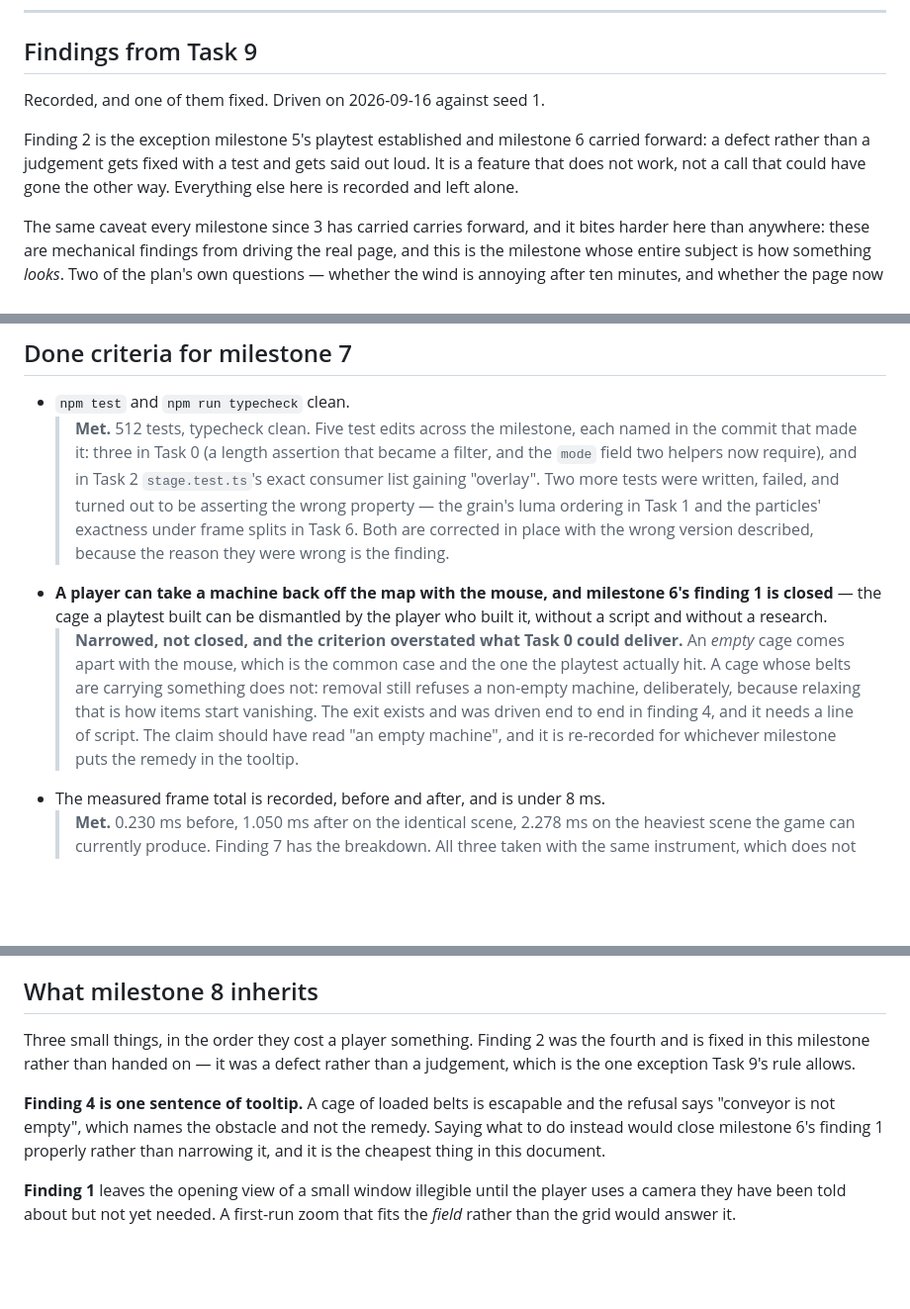
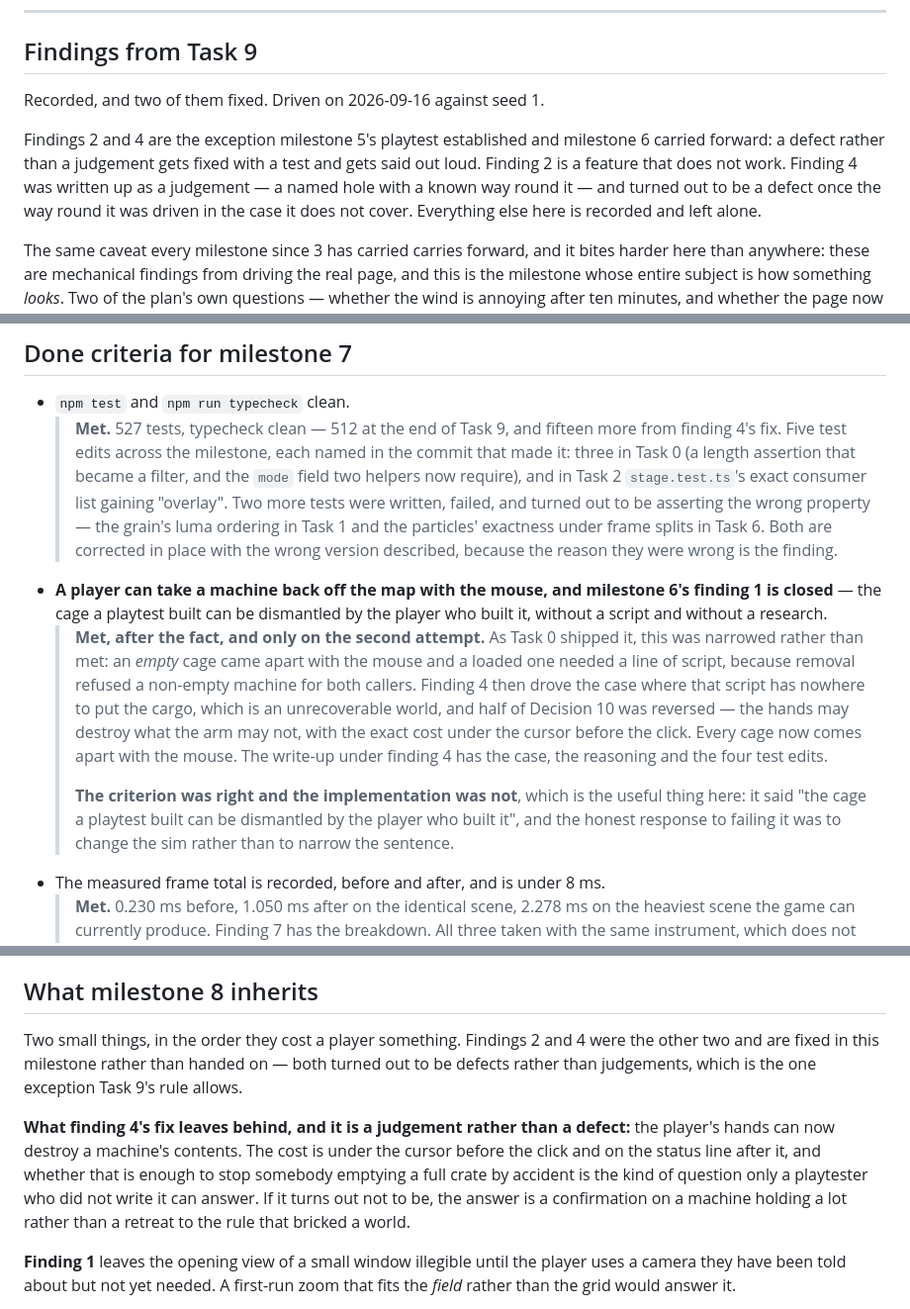
Before and after one commit to Bonjorno2/Automatoi, a Markdown page: docs/plans/2026-09-16-milestone-7-presentation.md, 3 parts joined by grey strips. Shown at 99% size. GitHub-like rendering; blank space fills up the shorter version.

```diff
--- a/docs/plans/2026-09-16-milestone-7-presentation.md
+++ b/docs/plans/2026-09-16-milestone-7-presentation.md
@@ -275,12 +275,14 @@ git commit -m "docs: milestone 7 playtest findings"
 
 ## Findings from Task 9
 
-Recorded, and one of them fixed. Driven on 2026-09-16 against seed 1.
+Recorded, and two of them fixed. Driven on 2026-09-16 against seed 1.
 
-Finding 2 is the exception milestone 5's playtest established and milestone 6
-carried forward: a defect rather than a judgement gets fixed with a test and
-gets said out loud. It is a feature that does not work, not a call that could
-have gone the other way. Everything else here is recorded and left alone.
+Findings 2 and 4 are the exception milestone 5's playtest established and
+milestone 6 carried forward: a defect rather than a judgement gets fixed with a
+test and gets said out loud. Finding 2 is a feature that does not work. Finding
+4 was written up as a judgement — a named hole with a known way round it — and
+turned out to be a defect once the way round it was driven in the case it does
+not cover. Everything else here is recorded and left alone.
 
 The same caveat every
 milestone since 3 has carried carries forward, and it bites harder here than
@@ -427,7 +500,8 @@ vignette together are the other 1.2 ms, and only at 65 belts.
 ## Done criteria for milestone 7
 
 - `npm test` and `npm run typecheck` clean.
-  > **Met.** 512 tests, typecheck clean. Five test edits across the milestone,
+  > **Met.** 527 tests, typecheck clean — 512 at the end of Task 9, and fifteen
+  > more from finding 4's fix. Five test edits across the milestone,
   > each named in the commit that made it: three in Task 0 (a length assertion
   > that became a filter, and the `mode` field two helpers now require), and in
   > Task 2 `stage.test.ts`'s exact consumer list gaining "overlay". Two more
@@ -436,14 +510,20 @@ vignette together are the other 1.2 ms, and only at 65 belts.
   > under frame splits in Task 6. Both are corrected in place with the wrong
   > version described, because the reason they were wrong is the finding.
 - **A player can take a machine back off the map with the mouse, and milestone 6's finding 1 is closed** — the cage a playtest built can be dismantled by the player who built it, without a script and without a research.
-  > **Narrowed, not closed, and the criterion overstated what Task 0 could
-  > deliver.** An *empty* cage comes apart with the mouse, which is the common
-  > case and the one the playtest actually hit. A cage whose belts are carrying
-  > something does not: removal still refuses a non-empty machine, deliberately,
-  > because relaxing that is how items start vanishing. The exit exists and was
-  > driven end to end in finding 4, and it needs a line of script. The claim
-  > should have read "an empty machine", and it is re-recorded for whichever
-  > milestone puts the remedy in the tooltip.
+  > **Met, after the fact, and only on the second attempt.** As Task 0 shipped
+  > it, this was narrowed rather than met: an *empty* cage came apart with the
+  > mouse and a loaded one needed a line of script, because removal refused a
+  > non-empty machine for both callers. Finding 4 then drove the case where that
+  > script has nowhere to put the cargo, which is an unrecoverable world, and
+  > half of Decision 10 was reversed — the hands may destroy what the arm may
+  > not, with the exact cost under the cursor before the click. Every cage now
+  > comes apart with the mouse. The write-up under finding 4 has the case, the
+  > reasoning and the four test edits.
+  >
+  > **The criterion was right and the implementation was not**, which is the
+  > useful thing here: it said "the cage a playtest built can be dismantled by
+  > the player who built it", and the honest response to failing it was to
+  > change the sim rather than to narrow the sentence.
 - The measured frame total is recorded, before and after, and is under 8 ms.
   > **Met.** 0.230 ms before, 1.050 ms after on the identical scene, 2.278 ms on
   > the heaviest scene the game can currently produce. Finding 7 has the
@@ -478,14 +558,18 @@ vignette together are the other 1.2 ms, and only at 65 belts.
 
 ## What milestone 8 inherits
 
-Three small things, in the order they cost a player something. Finding 2 was the
-fourth and is fixed in this milestone rather than handed on — it was a defect
-rather than a judgement, which is the one exception Task 9's rule allows.
+Two small things, in the order they cost a player something. Findings 2 and 4
+were the other two and are fixed in this milestone rather than handed on — both
+turned out to be defects rather than judgements, which is the one exception Task
+9's rule allows.
 
-**Finding 4 is one sentence of tooltip.** A cage of loaded belts is escapable and
-the refusal says "conveyor is not empty", which names the obstacle and not the
-remedy. Saying what to do instead would close milestone 6's finding 1 properly
-rather than narrowing it, and it is the cheapest thing in this document.
+**What finding 4's fix leaves behind, and it is a judgement rather than a
+defect:** the player's hands can now destroy a machine's contents. The cost is
+under the cursor before the click and on the status line after it, and whether
+that is enough to stop somebody emptying a full crate by accident is the kind of
+question only a playtester who did not write it can answer. If it turns out not
+to be, the answer is a confirmation on a machine holding a lot rather than a
+retreat to the rule that bricked a world.
 
 **Finding 1** leaves the opening view of a small window illegible until the
 player uses a camera they have been told about but not yet needed. A first-run
```
Also changed, not shown: other parts of docs/plans/2026-09-16-milestone-7-presentation.md (+71 -0 lines).
